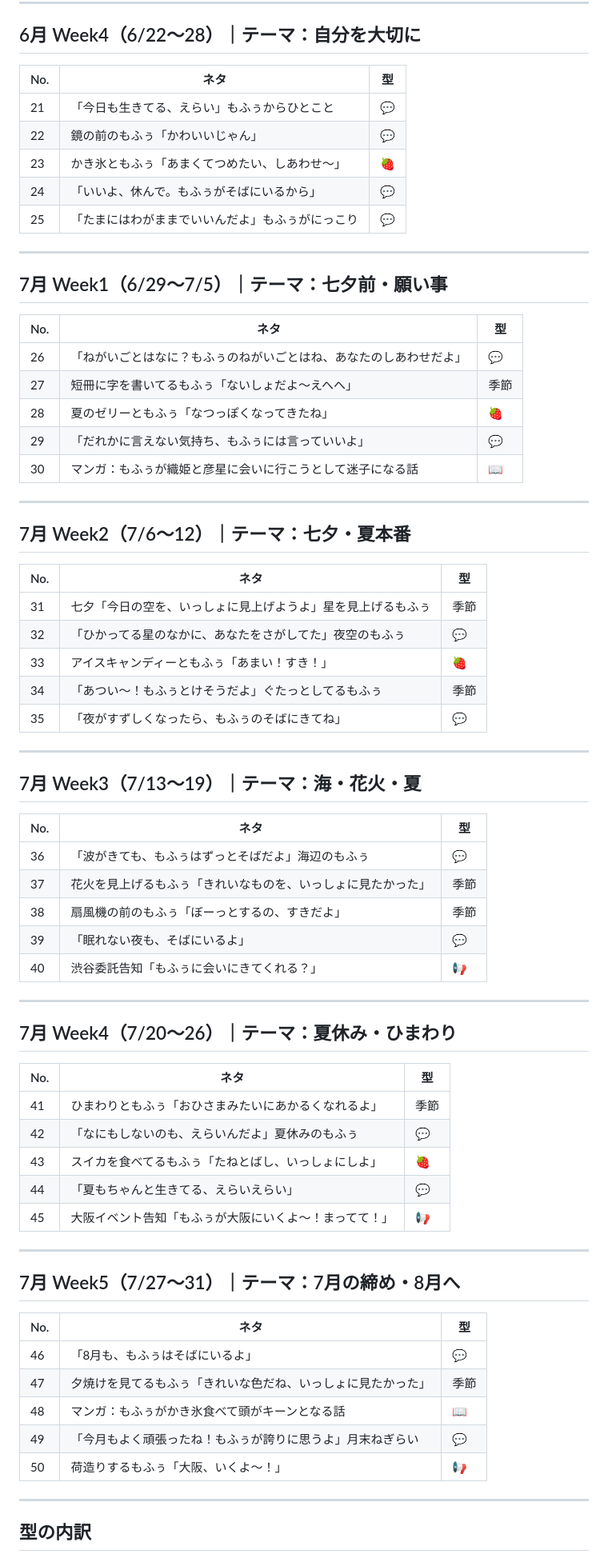
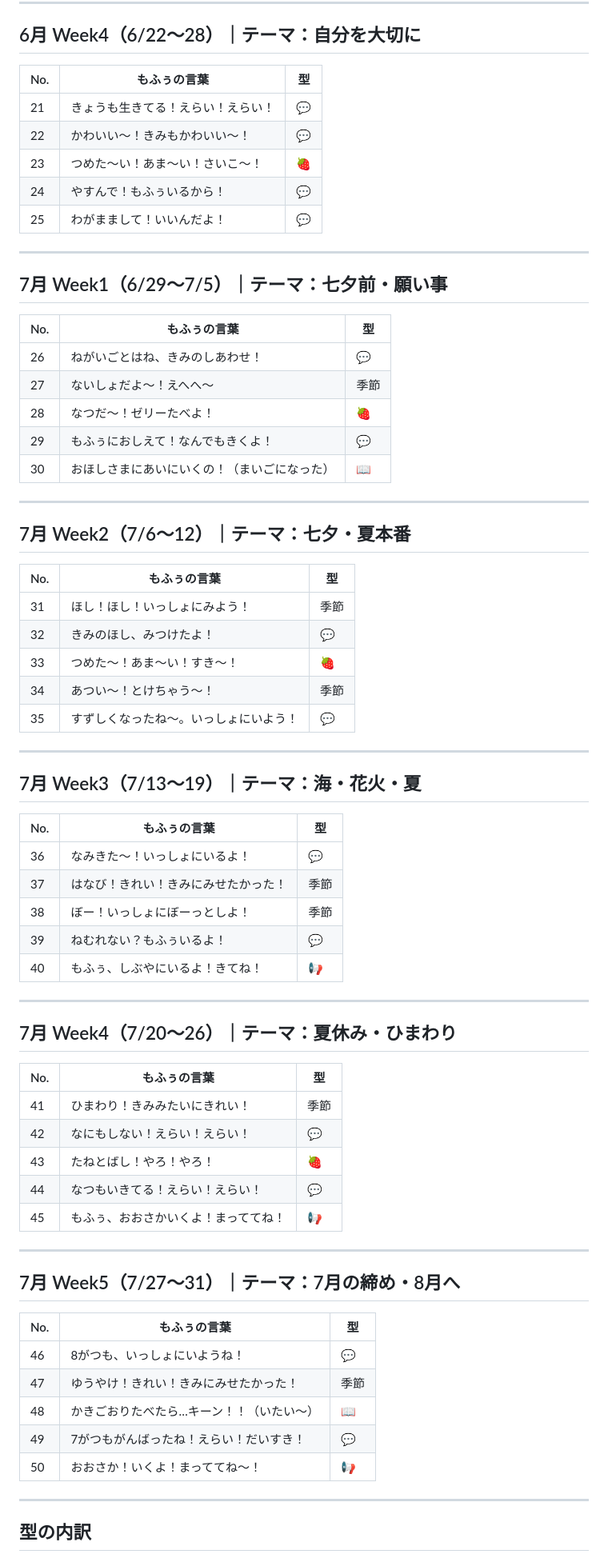
Before and after one commit to mofutaba/hatsu, a Markdown page: sns/neta-list-may-july.md, the part around one of its changes. Shown at 80% size. Drawn GitHub-style.

```diff
--- a/sns/neta-list-may-july.md
+++ b/sns/neta-list-may-july.md
@@ -60,73 +63,73 @@
 
 ## 6月 Week4（6/22〜28）｜テーマ：自分を大切に
 
-| No. | ネタ | 型 |
-|-----|------|----|
-| 21 | 「今日も生きてる、えらい」もふぅからひとこと | 💬 |
-| 22 | 鏡の前のもふぅ「かわいいじゃん」 | 💬 |
-| 23 | かき氷ともふぅ「あまくてつめたい、しあわせ〜」 | 🍓 |
-| 24 | 「いいよ、休んで。もふぅがそばにいるから」 | 💬 |
-| 25 | 「たまにはわがままでいいんだよ」もふぅがにっこり | 💬 |
+| No. | もふぅの言葉 | 型 |
+|-----|------------|----|
+| 21 | きょうも生きてる！えらい！えらい！ | 💬 |
+| 22 | かわいい〜！きみもかわいい〜！ | 💬 |
+| 23 | つめた〜い！あま〜い！さいこ〜！ | 🍓 |
+| 24 | やすんで！もふぅいるから！ | 💬 |
+| 25 | わがままして！いいんだよ！ | 💬 |
 
 ---
 
 ## 7月 Week1（6/29〜7/5）｜テーマ：七夕前・願い事
 
-| No. | ネタ | 型 |
-|-----|------|----|
-| 26 | 「ねがいごとはなに？もふぅのねがいごとはね、あなたのしあわせだよ」 | 💬 |
-| 27 | 短冊に字を書いてるもふぅ「ないしょだよ〜えへへ」 | 季節 |
-| 28 | 夏のゼリーともふぅ「なつっぽくなってきたね」 | 🍓 |
-| 29 | 「だれかに言えない気持ち、もふぅには言っていいよ」 | 💬 |
-| 30 | マンガ：もふぅが織姫と彦星に会いに行こうとして迷子になる話 | 📖 |
+| No. | もふぅの言葉 | 型 |
+|-----|------------|----|
+| 26 | ねがいごとはね、きみのしあわせ！ | 💬 |
+| 27 | ないしょだよ〜！えへへ〜 | 季節 |
+| 28 | なつだ〜！ゼリーたべよ！ | 🍓 |
+| 29 | もふぅにおしえて！なんでもきくよ！ | 💬 |
+| 30 | おほしさまにあいにいくの！（まいごになった） | 📖 |
 
 ---
 
 ## 7月 Week2（7/6〜12）｜テーマ：七夕・夏本番
 
-| No. | ネタ | 型 |
-|-----|------|----|
-| 31 | 七夕「今日の空を、いっしょに見上げようよ」星を見上げるもふぅ | 季節 |
-| 32 | 「ひかってる星のなかに、あなたをさがしてた」夜空のもふぅ | 💬 |
-| 33 | アイスキャンディーともふぅ「あまい！すき！」 | 🍓 |
-| 34 | 「あつい〜！もふぅとけそうだよ」ぐたっとしてるもふぅ | 季節 |
-| 35 | 「夜がすずしくなったら、もふぅのそばにきてね」 | 💬 |
+| No. | もふぅの言葉 | 型 |
+|-----|------------|----|
+| 31 | ほし！ほし！いっしょにみよう！ | 季節 |
+| 32 | きみのほし、みつけたよ！ | 💬 |
+| 33 | つめた〜！あま〜い！すき〜！ | 🍓 |
+| 34 | あつい〜！とけちゃう〜！ | 季節 |
+| 35 | すずしくなったね〜。いっしょにいよう！ | 💬 |
 
 ---
 
 ## 7月 Week3（7/13〜19）｜テーマ：海・花火・夏
 
-| No. | ネタ | 型 |
-|-----|------|----|
-| 36 | 「波がきても、もふぅはずっとそばだよ」海辺のもふぅ | 💬 |
-| 37 | 花火を見上げるもふぅ「きれいなものを、いっしょに見たかった」 | 季節 |
-| 38 | 扇風機の前のもふぅ「ぼーっとするの、すきだよ」 | 季節 |
-| 39 | 「眠れない夜も、そばにいるよ」 | 💬 |
-| 40 | 渋谷委託告知「もふぅに会いにきてくれる？」 | 📢 |
+| No. | もふぅの言葉 | 型 |
+|-----|------------|----|
+| 36 | なみきた〜！いっしょにいるよ！ | 💬 |
+| 37 | はなび！きれい！きみにみせたかった！ | 季節 |
+| 38 | ぼー！いっしょにぼーっとしよ！ | 季節 |
+| 39 | ねむれない？もふぅいるよ！ | 💬 |
+| 40 | もふぅ、しぶやにいるよ！きてね！ | 📢 |
 
 ---
 
 ## 7月 Week4（7/20〜26）｜テーマ：夏休み・ひまわり
 
-| No. | ネタ | 型 |
-|-----|------|----|
-| 41 | ひまわりともふぅ「おひさまみたいにあかるくなれるよ」 | 季節 |
-| 42 | 「なにもしないのも、えらいんだよ」夏休みのもふぅ | 💬 |
-| 43 | スイカを食べてるもふぅ「たねとばし、いっしょにしよ」 | 🍓 |
-| 44 | 「夏もちゃんと生きてる、えらいえらい」 | 💬 |
-| 45 | 大阪イベント告知「もふぅが大阪にいくよ〜！まってて！」 | 📢 |
+| No. | もふぅの言葉 | 型 |
+|-----|------------|----|
+| 41 | ひまわり！きみみたいにきれい！ | 季節 |
+| 42 | なにもしない！えらい！えらい！ | 💬 |
+| 43 | たねとばし！やろ！やろ！ | 🍓 |
+| 44 | なつもいきてる！えらい！えらい！ | 💬 |
+| 45 | もふぅ、おおさかいくよ！まっててね！ | 📢 |
 
 ---
 
 ## 7月 Week5（7/27〜31）｜テーマ：7月の締め・8月へ
 
-| No. | ネタ | 型 |
-|-----|------|----|
-| 46 | 「8月も、もふぅはそばにいるよ」 | 💬 |
-| 47 | 夕焼けを見てるもふぅ「きれいな色だね、いっしょに見たかった」 | 季節 |
-| 48 | マンガ：もふぅがかき氷食べて頭がキーンとなる話 | 📖 |
-| 49 | 「今月もよく頑張ったね！もふぅが誇りに思うよ」月末ねぎらい | 💬 |
-| 50 | 荷造りするもふぅ「大阪、いくよ〜！」 | 📢 |
+| No. | もふぅの言葉 | 型 |
+|-----|------------|----|
+| 46 | 8がつも、いっしょにいようね！ | 💬 |
+| 47 | ゆうやけ！きれい！きみにみせたかった！ | 季節 |
+| 48 | かきごおりたべたら…キーン！！（いたい〜） | 📖 |
+| 49 | 7がつもがんばったね！えらい！だいすき！ | 💬 |
+| 50 | おおさか！いくよ！まっててね〜！ | 📢 |
 
 ---
 
```
Also changed, not shown: other parts of sns/neta-list-may-july.md (+40 -37 lines).
